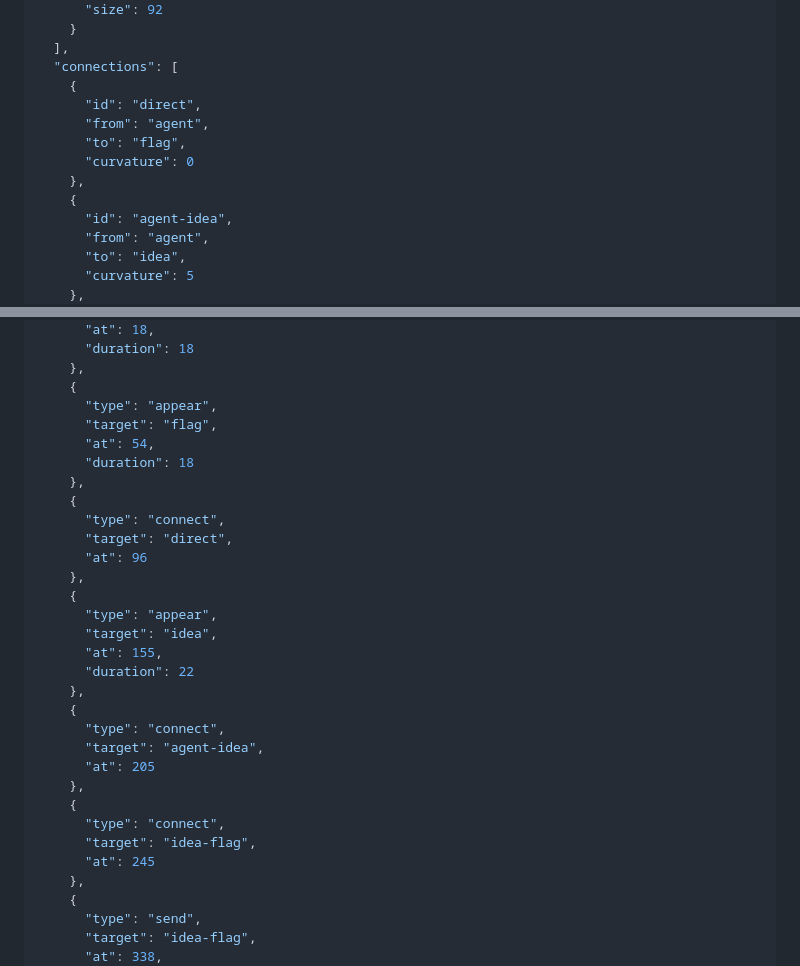
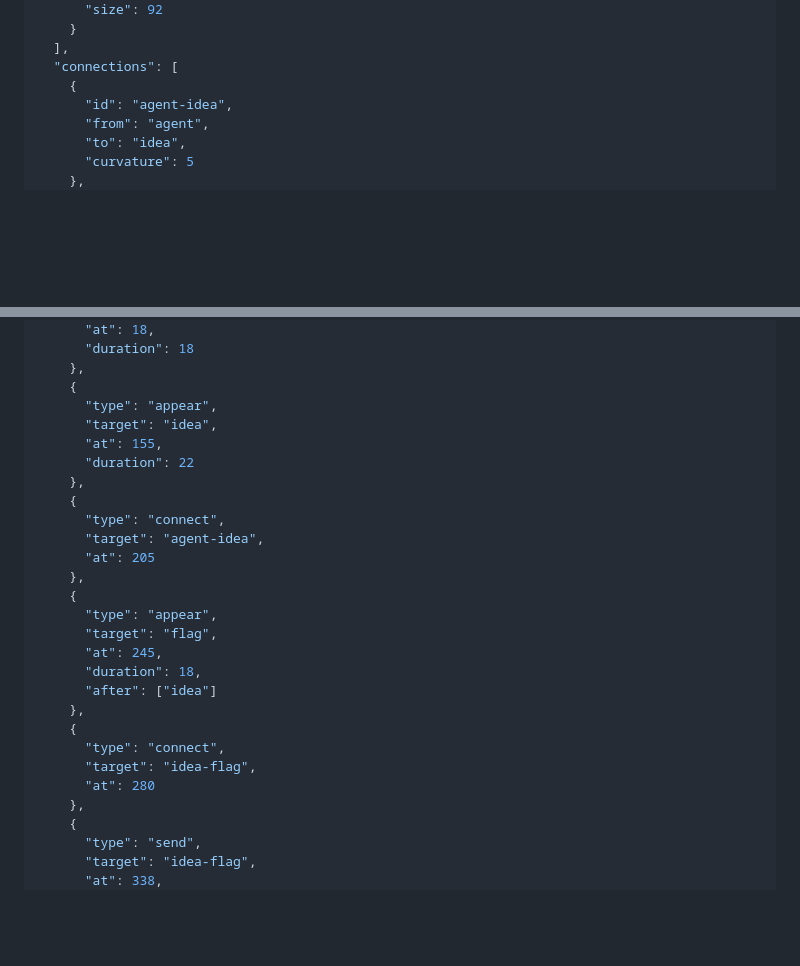
Before and after one commit to miguelvb/video_generator, a Markdown page: project/script.md, 2 parts joined by grey strips. GitHub-like rendering; blank space fills up the shorter version.

Commit message:
Fix scene 008 causal order

```diff
--- a/project/script.md
+++ b/project/script.md
@@ -1738,12 +1738,6 @@ transition
   ],
   "connections": [
     {
-      "id": "direct",
-      "from": "agent",
-      "to": "flag",
-      "curvature": 0
-    },
-    {
       "id": "agent-idea",
       "from": "agent",
       "to": "idea",
@@ -1765,17 +1759,6 @@ transition
     },
     {
       "type": "appear",
-      "target": "flag",
-      "at": 54,
-      "duration": 18
-    },
-    {
-      "type": "connect",
-      "target": "direct",
-      "at": 96
-    },
-    {
-      "type": "appear",
       "target": "idea",
       "at": 155,
       "duration": 22
@@ -1786,9 +1769,16 @@ transition
       "at": 205
     },
     {
+      "type": "appear",
+      "target": "flag",
+      "at": 245,
+      "duration": 18,
+      "after": ["idea"]
+    },
+    {
       "type": "connect",
       "target": "idea-flag",
-      "at": 245
+      "at": 280
     },
     {
       "type": "send",
```
